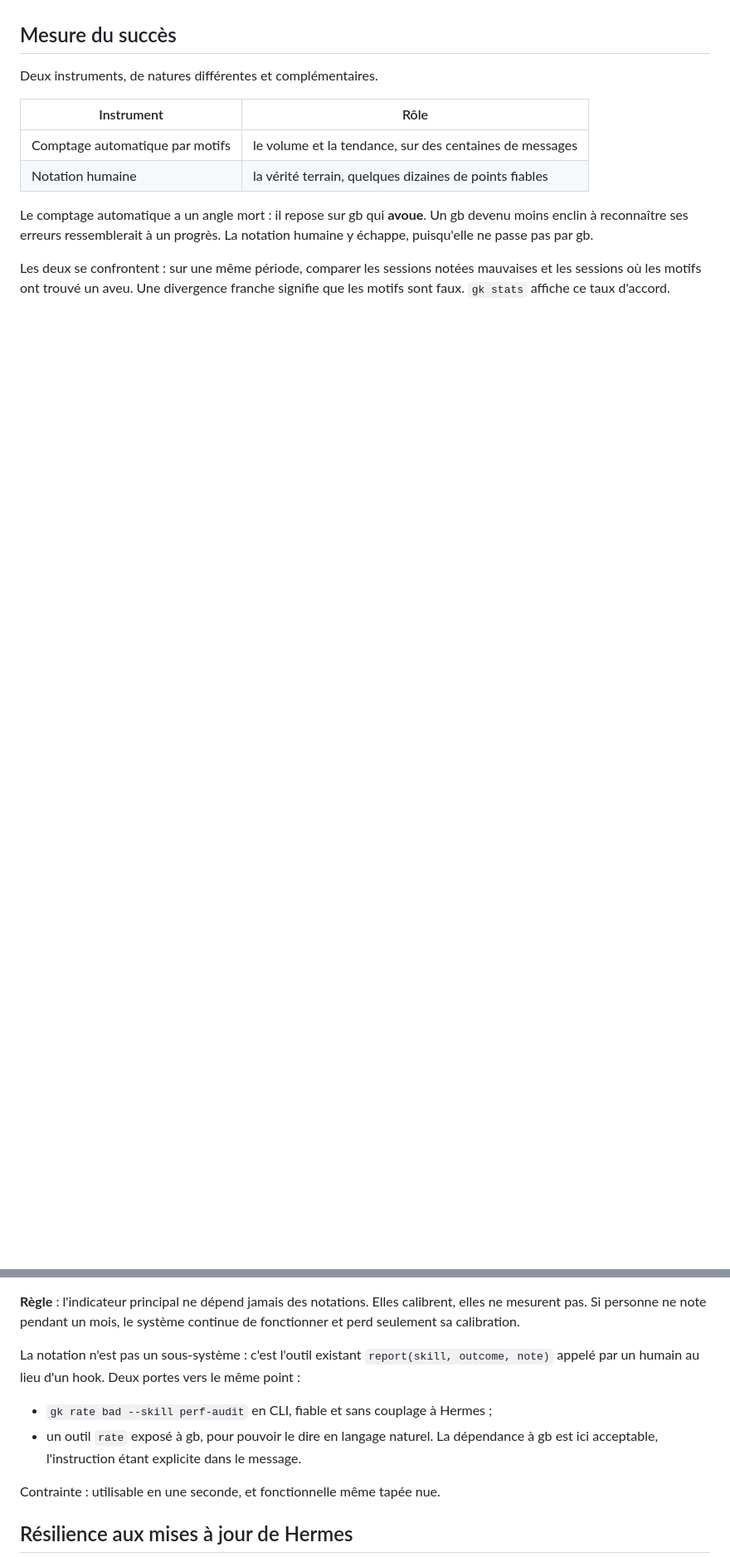
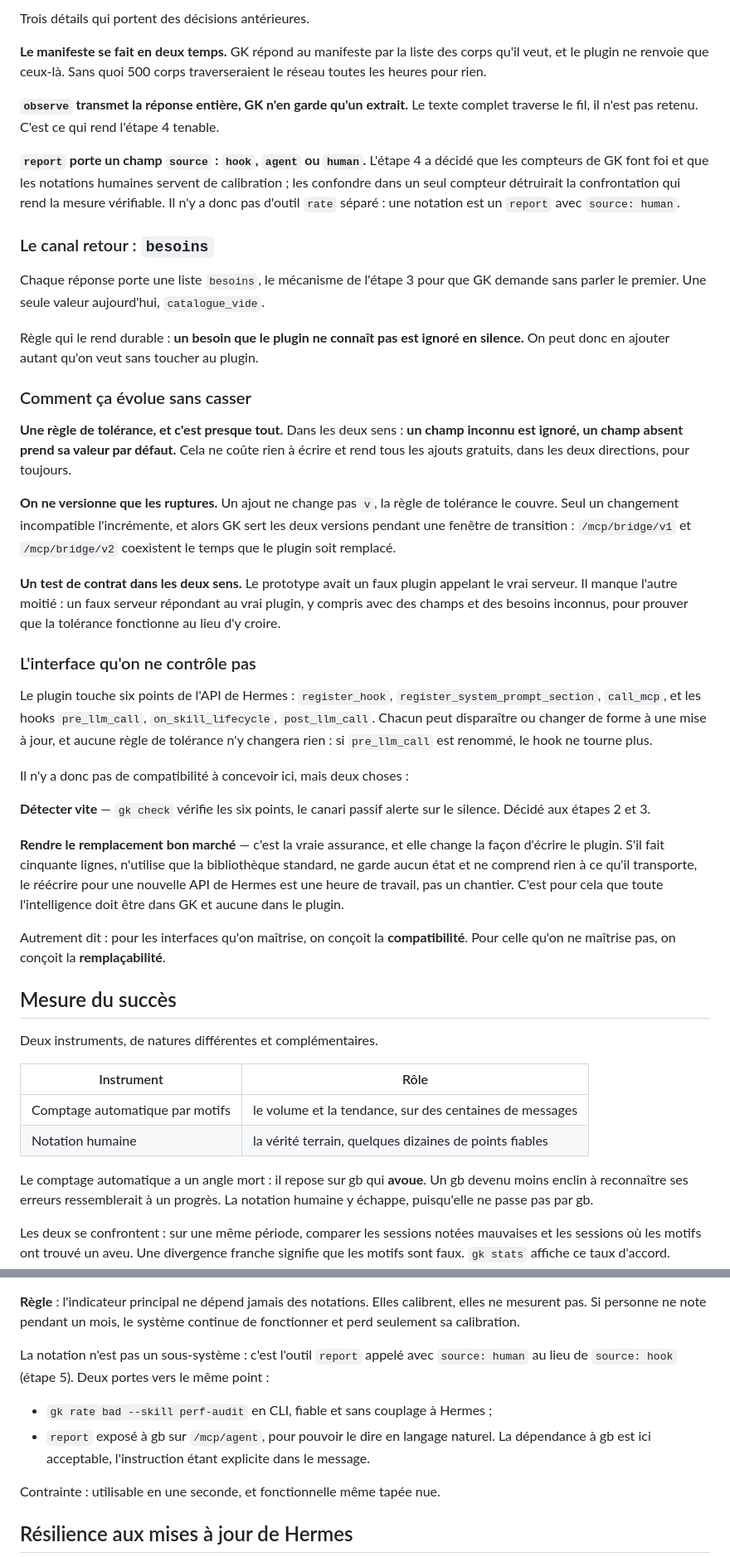
Before and after one commit to N0AH-sve/Hermes-librarian, a Markdown page: docs/architecture.md, 2 parts joined by grey strips. Shown at 83% size. Drawn GitHub-style; blank space fills up the shorter version.

```diff
--- a/docs/architecture.md
+++ b/docs/architecture.md
@@ -522,3 +588,67 @@ Deux risques connus et acceptés, qu'un tuyau HTTP/JSON simple aurait supprimés
+Trois détails qui portent des décisions antérieures.
+
+**Le manifeste se fait en deux temps.** GK répond au manifeste par la liste des
+corps qu'il veut, et le plugin ne renvoie que ceux-là. Sans quoi 500 corps
+traverseraient le réseau toutes les heures pour rien.
+
+**`observe` transmet la réponse entière, GK n'en garde qu'un extrait.** Le texte
+complet traverse le fil, il n'est pas retenu. C'est ce qui rend l'étape 4
+tenable.
+
+**`report` porte un champ `source` : `hook`, `agent` ou `human`.** L'étape 4 a
+décidé que les compteurs de GK font foi et que les notations humaines servent de
+calibration ; les confondre dans un seul compteur détruirait la confrontation
+qui rend la mesure vérifiable. Il n'y a donc pas d'outil `rate` séparé : une
+notation est un `report` avec `source: human`.
+
+### Le canal retour : `besoins`
+
+Chaque réponse porte une liste `besoins`, le mécanisme de l'étape 3 pour que GK
+demande sans parler le premier. Une seule valeur aujourd'hui, `catalogue_vide`.
+
+Règle qui le rend durable : **un besoin que le plugin ne connaît pas est ignoré
+en silence.** On peut donc en ajouter autant qu'on veut sans toucher au plugin.
+
+### Comment ça évolue sans casser
+
+**Une règle de tolérance, et c'est presque tout.** Dans les deux sens : **un
+champ inconnu est ignoré, un champ absent prend sa valeur par défaut.** Cela ne
+coûte rien à écrire et rend tous les ajouts gratuits, dans les deux directions,
+pour toujours.
+
+**On ne versionne que les ruptures.** Un ajout ne change pas `v`, la règle de
+tolérance le couvre. Seul un changement incompatible l'incrémente, et alors GK
+sert les deux versions pendant une fenêtre de transition : `/mcp/bridge/v1` et
+`/mcp/bridge/v2` coexistent le temps que le plugin soit remplacé.
+
+**Un test de contrat dans les deux sens.** Le prototype avait un faux plugin
+appelant le vrai serveur. Il manque l'autre moitié : un faux serveur répondant
+au vrai plugin, y compris avec des champs et des besoins inconnus, pour prouver
+que la tolérance fonctionne au lieu d'y croire.
+
+### L'interface qu'on ne contrôle pas
+
+Le plugin touche six points de l'API de Hermes : `register_hook`,
+`register_system_prompt_section`, `call_mcp`, et les hooks `pre_llm_call`,
+`on_skill_lifecycle`, `post_llm_call`. Chacun peut disparaître ou changer de
+forme à une mise à jour, et aucune règle de tolérance n'y changera rien : si
+`pre_llm_call` est renommé, le hook ne tourne plus.
+
+Il n'y a donc pas de compatibilité à concevoir ici, mais deux choses :
+
+**Détecter vite** — `gk check` vérifie les six points, le canari passif alerte
+sur le silence. Décidé aux étapes 2 et 3.
+
+**Rendre le remplacement bon marché** — c'est la vraie assurance, et elle change
+la façon d'écrire le plugin. S'il fait cinquante lignes, n'utilise que la
+bibliothèque standard, ne garde aucun état et ne comprend rien à ce qu'il
+transporte, le réécrire pour une nouvelle API de Hermes est une heure de
+travail, pas un chantier. C'est pour cela que toute l'intelligence doit être
+dans GK et aucune dans le plugin.
+
+Autrement dit : pour les interfaces qu'on maîtrise, on conçoit la
+**compatibilité**. Pour celle qu'on ne maîtrise pas, on conçoit la
+**remplaçabilité**.
 
 ## Mesure du succès
 
@@ -541,14 +671,14 @@ franche signifie que les motifs sont faux. `gk stats` affiche ce taux d'accord.
 calibrent, elles ne mesurent pas. Si personne ne note pendant un mois, le
 système continue de fonctionner et perd seulement sa calibration.
 
-La notation n'est pas un sous-système : c'est l'outil existant
-`report(skill, outcome, note)` appelé par un humain au lieu d'un hook. Deux
-portes vers le même point :
+La notation n'est pas un sous-système : c'est l'outil `report` appelé avec
+`source: human` au lieu de `source: hook` (étape 5). Deux portes vers le même
+point :
 
 - `gk rate bad --skill perf-audit` en CLI, fiable et sans couplage à Hermes ;
-- un outil `rate` exposé à gb, pour pouvoir le dire en langage naturel. La
-  dépendance à gb est ici acceptable, l'instruction étant explicite dans le
-  message.
+- `report` exposé à gb sur `/mcp/agent`, pour pouvoir le dire en langage
+  naturel. La dépendance à gb est ici acceptable, l'instruction étant explicite
+  dans le message.
 
 Contrainte : utilisable en une seconde, et fonctionnelle même tapée nue.
 
```
Also changed, not shown: other parts of docs/architecture.md (+72 -6 lines).
